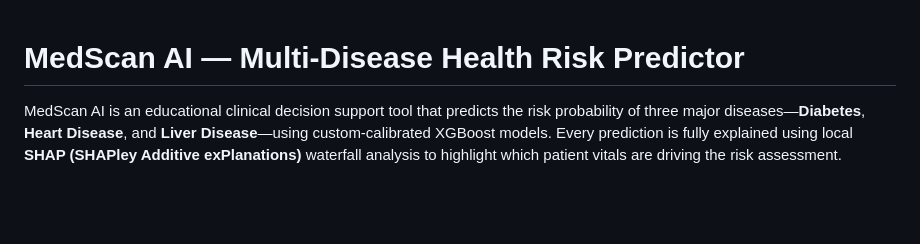
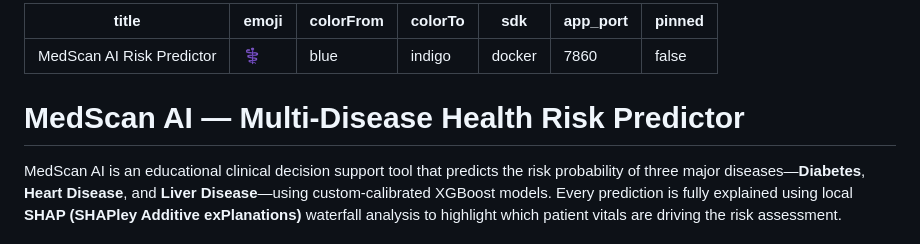
Before and after one commit to darknight0847/Health_Risk_Predictor, a Markdown page: README.md, the part around the change. Drawn GitHub-style; blank space fills up the shorter version.

Commit message:
Add Hugging Face metadata frontmatter to README.md

```diff
--- a/README.md
+++ b/README.md
@@ -1,4 +1,15 @@
+---
+title: MedScan AI Risk Predictor
+emoji: ⚕️
+colorFrom: blue
+colorTo: indigo
+sdk: docker
+app_port: 7860
+pinned: false
+---
+
 # MedScan AI — Multi-Disease Health Risk Predictor
+
 
 MedScan AI is an educational clinical decision support tool that predicts the risk probability of three major diseases—**Diabetes**, **Heart Disease**, and **Liver Disease**—using custom-calibrated XGBoost models. Every prediction is fully explained using local **SHAP (SHAPley Additive exPlanations)** waterfall analysis to highlight which patient vitals are driving the risk assessment.
 
```
